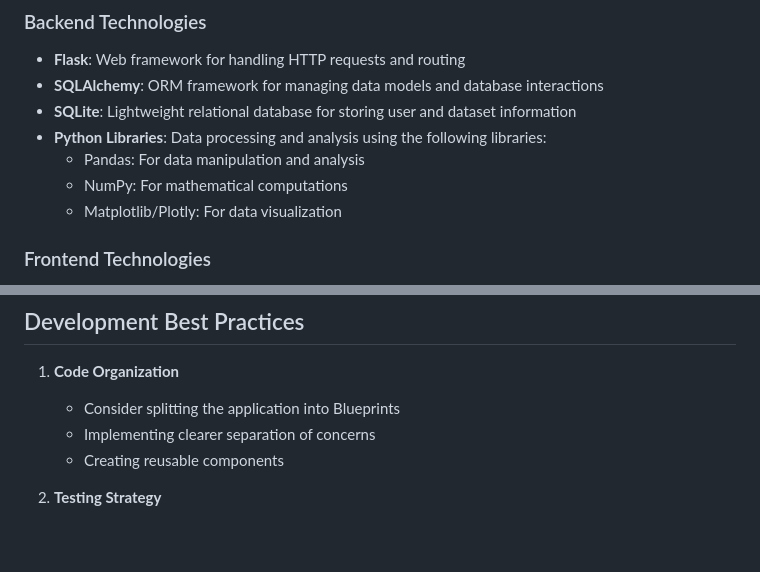
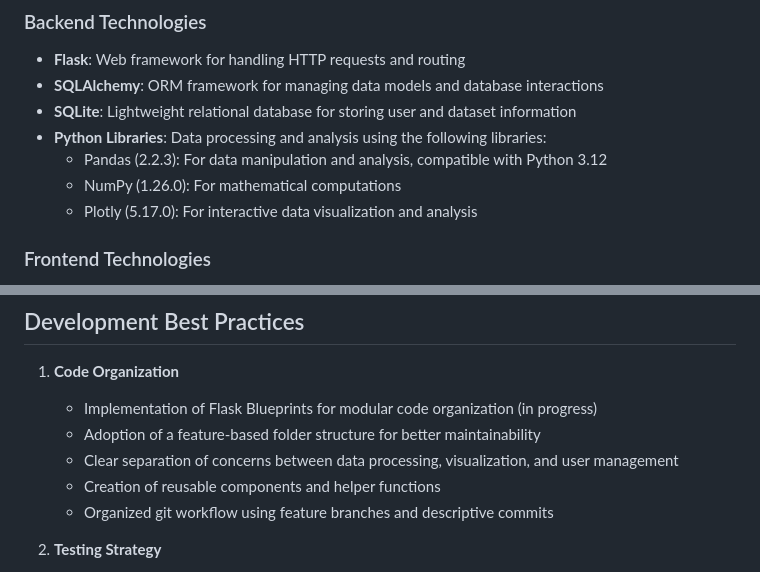
Before and after one commit to ziyusteve/CITS5505-AgileWebDev-GroupProject, a Markdown page: Technical_Documentation.md, 2 parts joined by grey strips. Rendered like a GitHub page; blank space fills up the shorter version.

```diff
--- a/Technical_Documentation.md
+++ b/Technical_Documentation.md
@@ -11,9 +11,9 @@ The Data Analytics Platform is a Flask-based web application that allows users t
 - **SQLAlchemy**: ORM framework for managing data models and database interactions
 - **SQLite**: Lightweight relational database for storing user and dataset information
 - **Python Libraries**: Data processing and analysis using the following libraries:
-  - Pandas: For data manipulation and analysis
-  - NumPy: For mathematical computations
-  - Matplotlib/Plotly: For data visualization
+  - Pandas (2.2.3): For data manipulation and analysis, compatible with Python 3.12
+  - NumPy (1.26.0): For mathematical computations
+  - Plotly (5.17.0): For interactive data visualization and analysis
 
 ### Frontend Technologies
 - **HTML5/CSS3**: Page structure and styling
@@ -329,9 +343,11 @@ def share_dataset():
 ## Development Best Practices
 
 1. **Code Organization**
-   - Consider splitting the application into Blueprints
-   - Implementing clearer separation of concerns
-   - Creating reusable components
+   - Implementation of Flask Blueprints for modular code organization (in progress)
+   - Adoption of a feature-based folder structure for better maintainability
+   - Clear separation of concerns between data processing, visualization, and user management
+   - Creation of reusable components and helper functions
+   - Organized git workflow using feature branches and descriptive commits
 
 2. **Testing Strategy**
    - Adding unit tests and integration tests
```
Also changed, not shown: other parts of Technical_Documentation.md (+26 -12 lines), 技术文档.md (deleted, +0 -350 lines).
